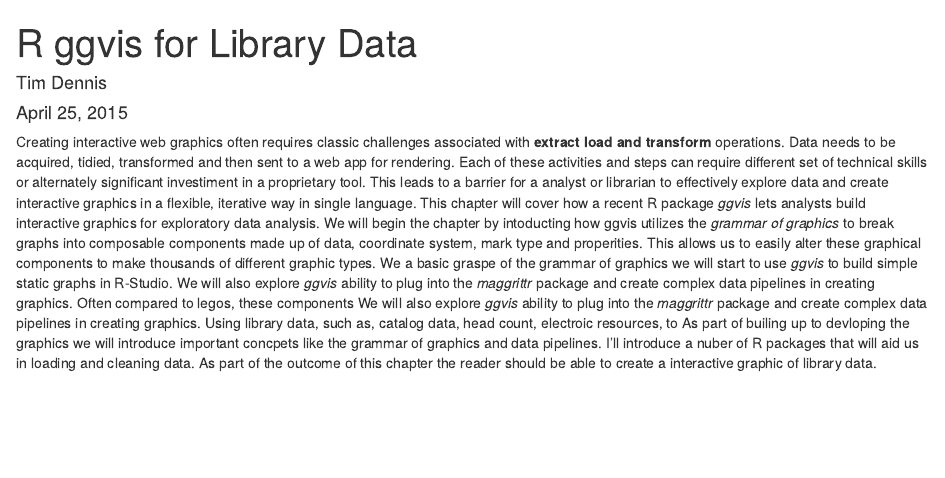
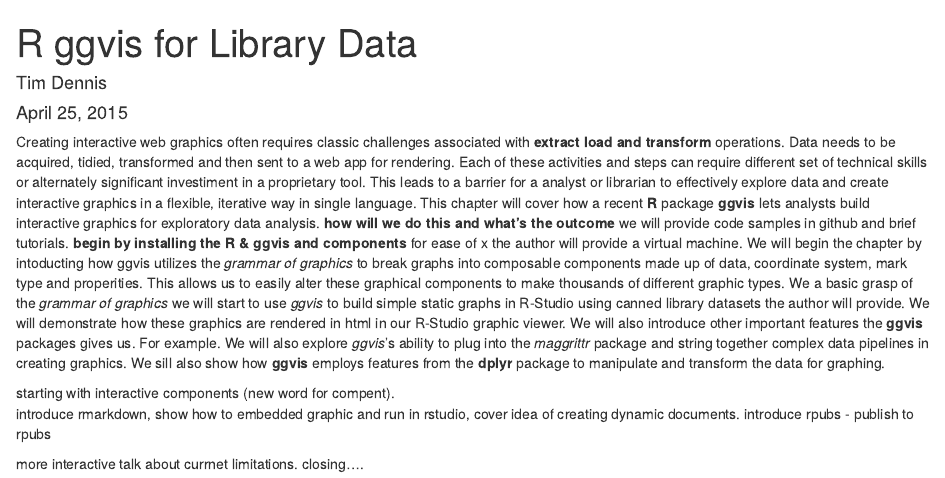
Before and after one commit to jt14den/rggvis-libdata, an R Markdown document (rggvis-libdata-abstr.Rmd): the page in a window 1100 px wide, from its top. Rendered offline with R 4.5, knitr and Pandoc, with nearby package versions.

Commit message:
adding more about rpubs and rmarkdown.

```diff
--- a/rggvis-libdata-abstr.Rmd
+++ b/rggvis-libdata-abstr.Rmd
@@ -5,4 +5,14 @@
 output: html_document
 ---
 
-Creating interactive web graphics often requires classic challenges associated with **extract load and transform** operations. Data needs to be acquired, tidied, transformed and then sent to a web app for rendering. Each of these activities and steps can require different set of technical skills or alternately significant investiment in a proprietary tool.  This leads to a barrier for a analyst or librarian to effectively explore data and create interactive graphics in a flexible, iterative way in single language. This chapter will cover how a recent R package *ggvis* lets analysts build interactive graphics for exploratory data analysis. We will begin the chapter by intoducting how ggvis utilizes the *grammar of graphics* to break graphs into composable components made up of data, coordinate system, mark type and properities. This allows us to easily alter these graphical components to make thousands of different graphic types.  We a basic graspe of the grammar of graphics we will start to use *ggvis* to build simple static graphs in R-Studio.  We will also explore *ggvis* ability to plug into the *maggrittr* package and create complex data pipelines in creating graphics. Often compared to legos, these components We will also explore *ggvis* ability to plug into the *maggrittr* package and create complex data pipelines in creating graphics. Using library data, such as, catalog data, head count, electroic resources, to As part of builing up to devloping the graphics we will introduce important concpets like the grammar of graphics and data pipelines.  I'll introduce a nuber of R packages that will aid us in loading and cleaning data. As part of the outcome of this chapter the reader should be able to create a interactive graphic of library data.
+Creating interactive web graphics often requires classic challenges associated with **extract load and transform** operations. Data needs to be acquired, tidied, transformed and then sent to a web app for rendering. Each of these activities and steps can require different set of technical skills or alternately significant investiment in a proprietary tool.  This leads to a barrier for a analyst or librarian to effectively explore data and create interactive graphics in a flexible, iterative way in single language. This chapter will cover how a recent **R** package **ggvis** lets analysts build interactive graphics for exploratory data analysis.  **how will we do this and what's the outcome** we will provide code samples in github and brief tutorials.
+**begin by installing the R & ggvis and components** for ease of x the author will provide a virtual machine.
+We will begin the chapter by intoducting how ggvis utilizes the *grammar of graphics* to break graphs into composable components made up of data, coordinate system, mark type and properities. This allows us to easily alter these graphical components to make thousands of different graphic types.  We a basic grasp of the *grammar of graphics* we will start to use *ggvis* to build simple static graphs in R-Studio using canned library datasets the author will provide.  We will demonstrate how these graphics are rendered in html in our R-Studio graphic viewer. We will also introduce other important features the **ggvis** packages gives us. For example. We will also explore *ggvis*'s ability to plug into the *maggrittr* package and string together complex data pipelines in creating graphics. We sill also show how **ggvis** employs features from the **dplyr** package to manipulate and transform the data for graphing.
+
+starting with interactive components (new word for compent).
+introduce rmarkdown, show how to embedded graphic and run in rstudio, cover idea of creating dynamic documents.
+introduce rpubs - publish to rpubs
+
+more interactive
+talk about currnet limitations.
+closing....
```
